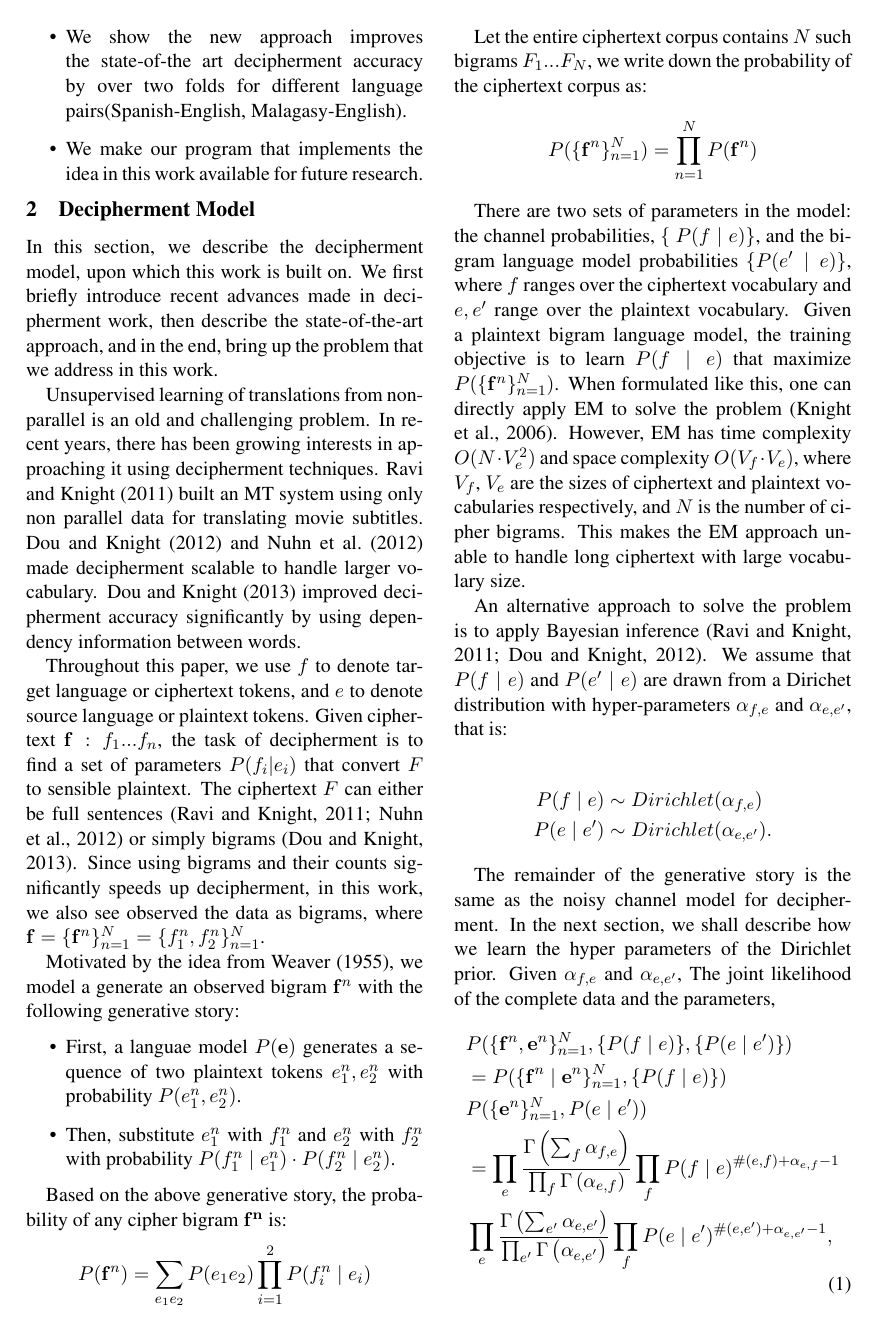
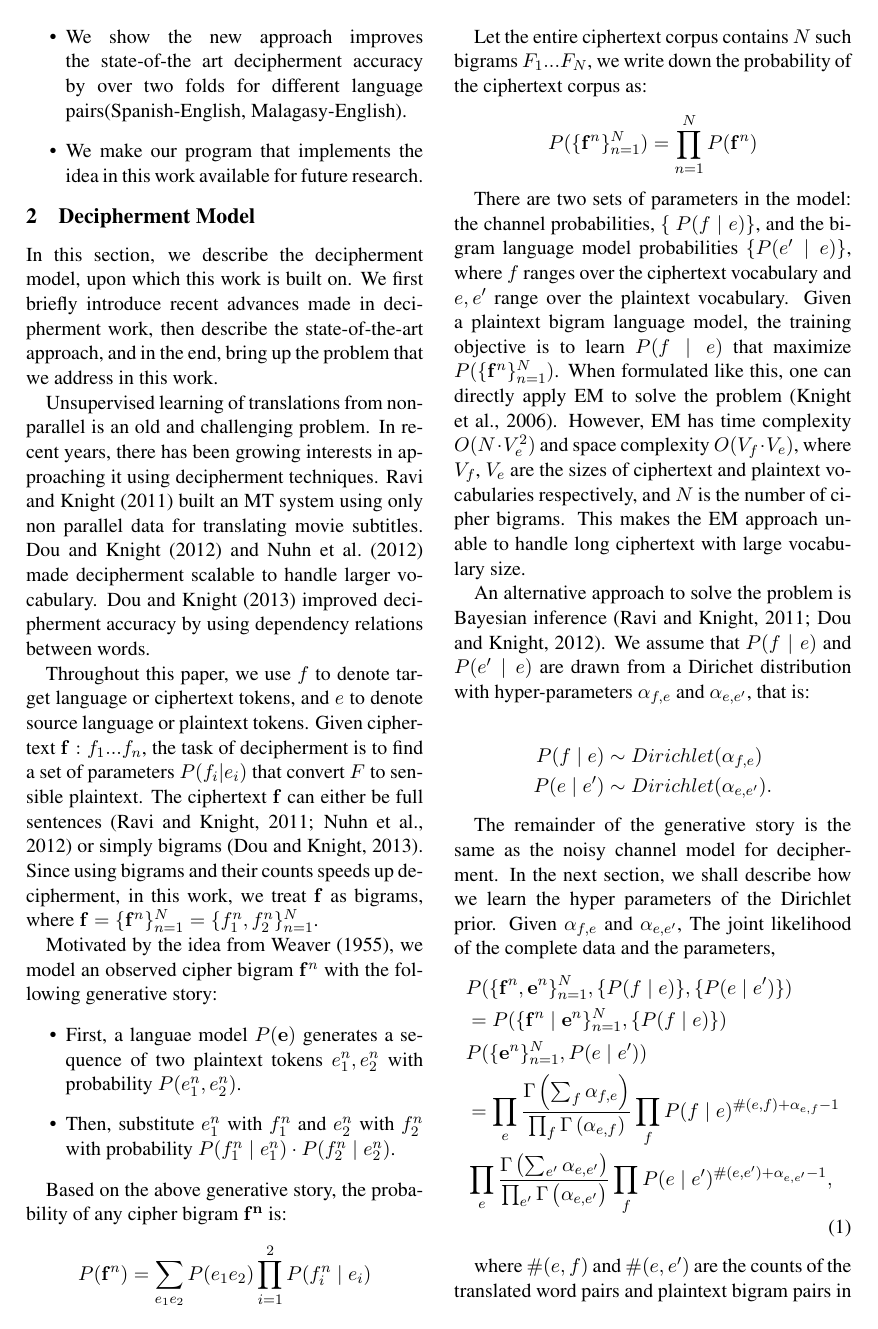
Before and after one commit to vaswani/acl2015_decipherment, a LaTeX paper (index.tex, which reads bg.tex): page 2 of 9. Compiled offline with pdfLaTeX.

Commit message:
edit bg.tex

```diff
--- a/bg.tex
+++ b/bg.tex
@@ -1,11 +1,11 @@
 \section{Decipherment Model}
 In this section, we describe the decipherment model, upon which this work is built on. We first briefly introduce recent advances made in decipherment work, then describe the state-of-the-art approach, and in the end, bring up the problem that we address in this work.
 
-Unsupervised learning of translations from non-parallel is an old and challenging problem. In recent years, there has been growing interests in approaching it using decipherment techniques. \newcite{ravi-knight:2011} built an MT system using only non parallel data for translating movie subtitles. \newcite{Dou:2012} and \newcite{Nuhn:2012} made decipherment scalable to handle larger vocabulary. \newcite{dou-knight:2013:EMNLP} improved decipherment accuracy significantly by using dependency information between words.
+Unsupervised learning of translations from non-parallel is an old and challenging problem. In recent years, there has been growing interests in approaching it using decipherment techniques. \newcite{ravi-knight:2011} built an MT system using only non parallel data for translating movie subtitles. \newcite{Dou:2012} and \newcite{Nuhn:2012} made decipherment scalable to handle larger vocabulary. \newcite{dou-knight:2013:EMNLP} improved decipherment accuracy by using dependency relations between words.
 
-Throughout this paper, we use $f$ to denote target language or ciphertext tokens, and $e$ to denote source language or plaintext tokens. Given ciphertext $\mathbf{\cipher}:f_{1}...f_{n}$, the task of decipherment is to find a set of parameters $P(f_{i}|e_{i})$ that convert $F$ to sensible plaintext. The ciphertext $F$ can either be full sentences \cite{ravi-knight:2011,Nuhn:2012} or simply bigrams \cite{dou-knight:2013:EMNLP}. Since using bigrams and their counts significantly speeds up decipherment, in this work, we also see observed the data as bigrams, where $ \mathbf{\cipher} = \{ \mathbf{\cipher}^n \}_{n=1}^{N} = \{ \cipher_1^n,\cipher_2^n \}_{n=1}^{N} $.
+Throughout this paper, we use $f$ to denote target language or ciphertext tokens, and $e$ to denote source language or plaintext tokens. Given ciphertext $\mathbf{\cipher}:f_{1}...f_{n}$, the task of decipherment is to find a set of parameters $P(f_{i}|e_{i})$ that convert $F$ to sensible plaintext. The ciphertext $\mathbf{\cipher}$ can either be full sentences \cite{ravi-knight:2011,Nuhn:2012} or simply bigrams \cite{dou-knight:2013:EMNLP}. Since using bigrams and their counts speeds up decipherment, in this work, we treat $\mathbf{\cipher}$ as bigrams, where $ \mathbf{\cipher} = \{ \mathbf{\cipher}^n \}_{n=1}^{N} = \{ \cipher_1^n,\cipher_2^n \}_{n=1}^{N} $.
 
-Motivated by the idea from \newcite{Weaver:1955}, we model a generate an observed bigram $\mathbf{\cipher}^n$ with the following generative story:
+Motivated by the idea from \newcite{Weaver:1955}, we model an observed cipher bigram $\mathbf{\cipher}^n$ with the following generative story:
 
 \begin{itemize}
 \item  First, a languae model $P(\mathbf{\plain})$ generates a sequence of two plaintext tokens $e_{1}^n,e_{2}^n$ with probability $P(e_{1}^n,e_{2}^n)$.
@@ -32,7 +32,7 @@ There are two sets of parameters in the model: the channel probabilities, \{ $P(
 %Unfortunately, EM is not scalable when $V_{f}$, $V_{e}$, and $N$ are very large.
 %$\cipher \in 1,\ldots,V_{\plain}$ and $\plain, \plain' \in 1,\ldots,V_e$
 
-An alternative approach to solve the problem is to apply Bayesian inference \cite{ravi-knight:2011,Dou:2012}. We assume that $P(\cipher \mid \plain)$ and $P(\plain' \mid \plain)$ are drawn from a Dirichet distribution with hyper-parameters $\alpha_{\cipher,\plain}$ and $\alpha_{\plain,\plain'}$, that is:
+An alternative approach to solve the problem is Bayesian inference \cite{ravi-knight:2011,Dou:2012}. We assume that $P(\cipher \mid \plain)$ and $P(\plain' \mid \plain)$ are drawn from a Dirichet distribution with hyper-parameters $\alpha_{\cipher,\plain}$ and $\alpha_{\plain,\plain'}$, that is:
 
 \begin{align*}
 P(\cipher \mid \plain) & \sim Dirichlet(\alpha_{\cipher,\plain}) \\
@@ -50,7 +50,7 @@ The remainder of the generative story is the same as the noisy channel model for
   &\prod_{\plain}  \frac{\dirgamma{\sum_{\plain'} \alpha_{\plain,\plain'}}} {\prod_{\plain'} \dirgamma{\alpha_{\plain,\plain'}}} \prod_{\cipher} P(\plain \mid \plain')^{\#(\plain,\plain')+\alpha_{\plain,\plain'} -1} ,
 \end{align}
 
-where $\#(\plain,\cipher)$ and $\#(\plain,\plain')$ are the counts of the translated word pairs and plaintext bigram pairs in the complete data, and $\dirgamma{\cdot}$ is the Gamma function. Unlike EM, in Bayeisan decipherment, we no longer search for parameters $P(\cipher \mid \plain)$ that maximize the likelihood of the observed ciphertext. Instead, we draw samples from posterior distribution of the plaintext sequences given the ciphertext. Under the above Bayesian decipherment model, we can show that the probability of a particular cipher word $\cipher_{j}$ having a value $k$, given the current plaintext word, and $\mathbf{\cipher}_{-j}$ and $\mathbf{\plain}_{-j}$, the samples for all the other plaintext and ciphertext words,
+where $\#(\plain,\cipher)$ and $\#(\plain,\plain')$ are the counts of the translated word pairs and plaintext bigram pairs in the complete data, and $\dirgamma{\cdot}$ is the Gamma function. Unlike EM, in Bayeisan decipherment, we no longer search for parameters $P(\cipher \mid \plain)$ that maximize the likelihood of the observed ciphertext. Instead, we draw samples from posterior distribution of the plaintext sequences given the ciphertext. Under the above Bayesian decipherment model, it turns out  that the probability of a particular cipher word $\cipher_{j}$ having a value $k$, given the current plaintext word $\plain_j$, and  the samples for all the other ciphertext and plaintext words, $\mathbf{\cipher}_{-j}$ and $\mathbf{\plain}_{-j}$, is:
 
 \begin{equation} \label{prob_bayes_ciphertext}
 P(\cipher_j = k \mid \plain_j,\mathbf{\cipher}_{-j}, \mathbf{\plain}_{-j}) = \frac{\#(k, \plain_j)_{-j} + \alpha_{\plain_j,k}}{\#(\plain_j)_{-j}+\sum_{\cipher} \alpha_{\plain_j,\cipher}}.
```
